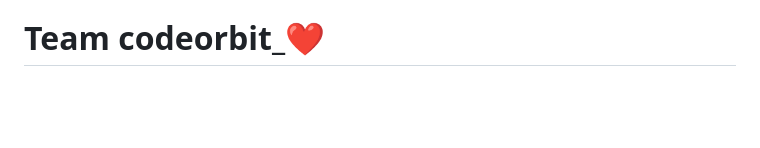
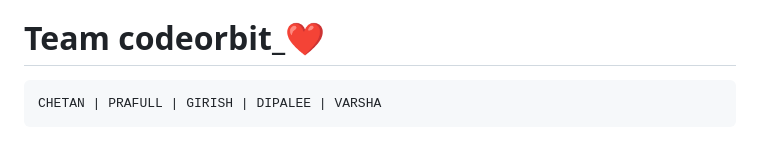
Before and after one commit to Chetanpatil03/movie-recommendation-sys, a Markdown page: README.MD, the part around the change. GitHub-like rendering; blank space fills up the shorter version.

```diff
--- a/README.MD
+++ b/README.MD
@@ -178,3 +178,4 @@ id,title,genre,overview,popularity,vote_average,vote_count,release_date
 4. **Filtering**: Removes the selected movie and returns top N recommendations
 
 # Team codeorbit_❤️
+    CHETAN | PRAFULL | GIRISH | DIPALEE | VARSHA
```
